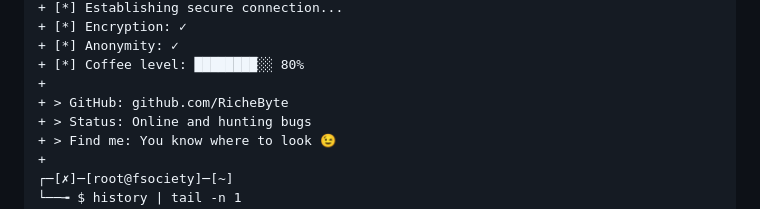
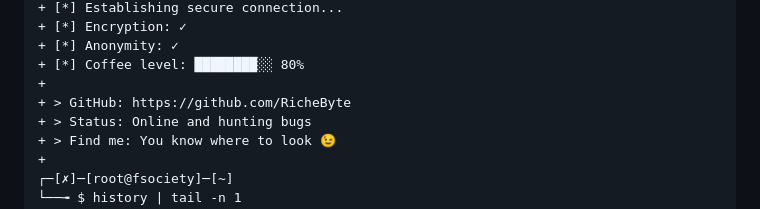
Before and after one commit to RicheByte/RicheByte, a Markdown page: README.md, the part around the change printed below. Rendered like a GitHub page.

```diff
--- a/README.md
+++ b/README.md
@@ -71,7 +71,7 @@
 + [*] Anonymity: ✓
 + [*] Coffee level: ████████░░ 80%
 +
-+ > GitHub: github.com/RicheByte
++ > GitHub: https://github.com/RicheByte
 + > Status: Online and hunting bugs
 + > Find me: You know where to look 😉
 +
```
Also changed, not shown: other parts of README.md (+2 -2 lines).
